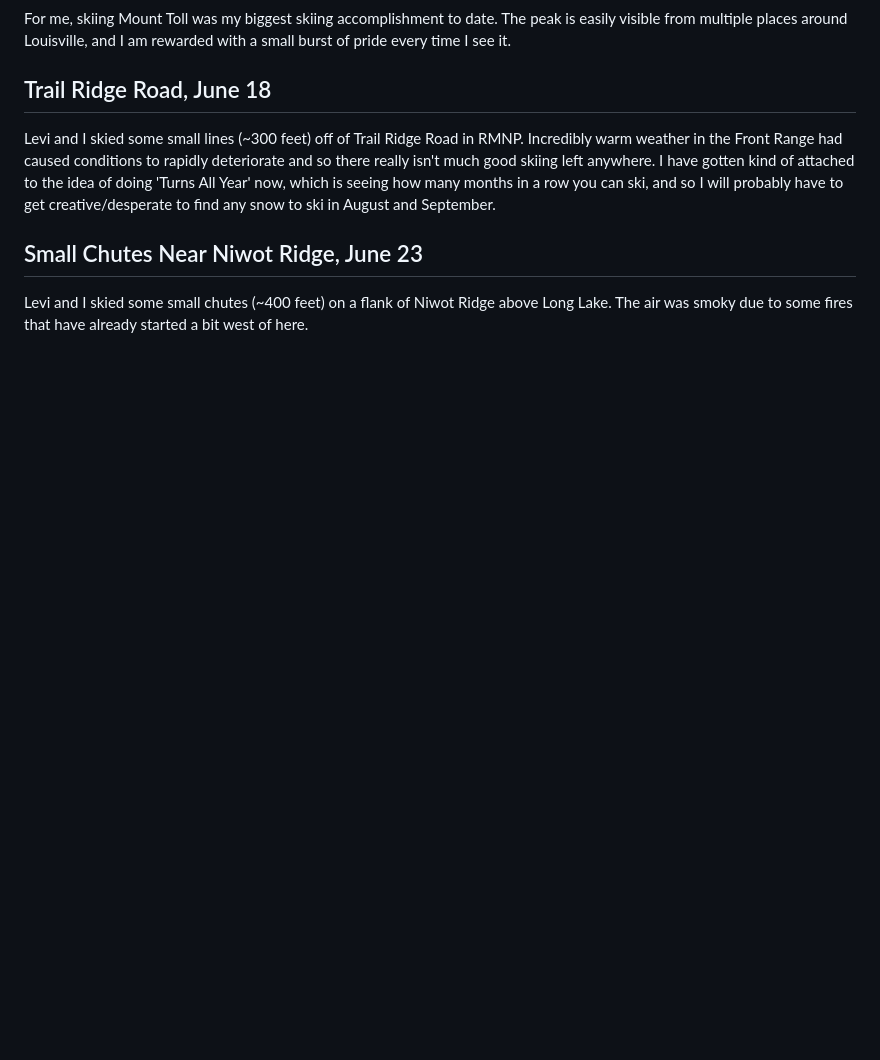
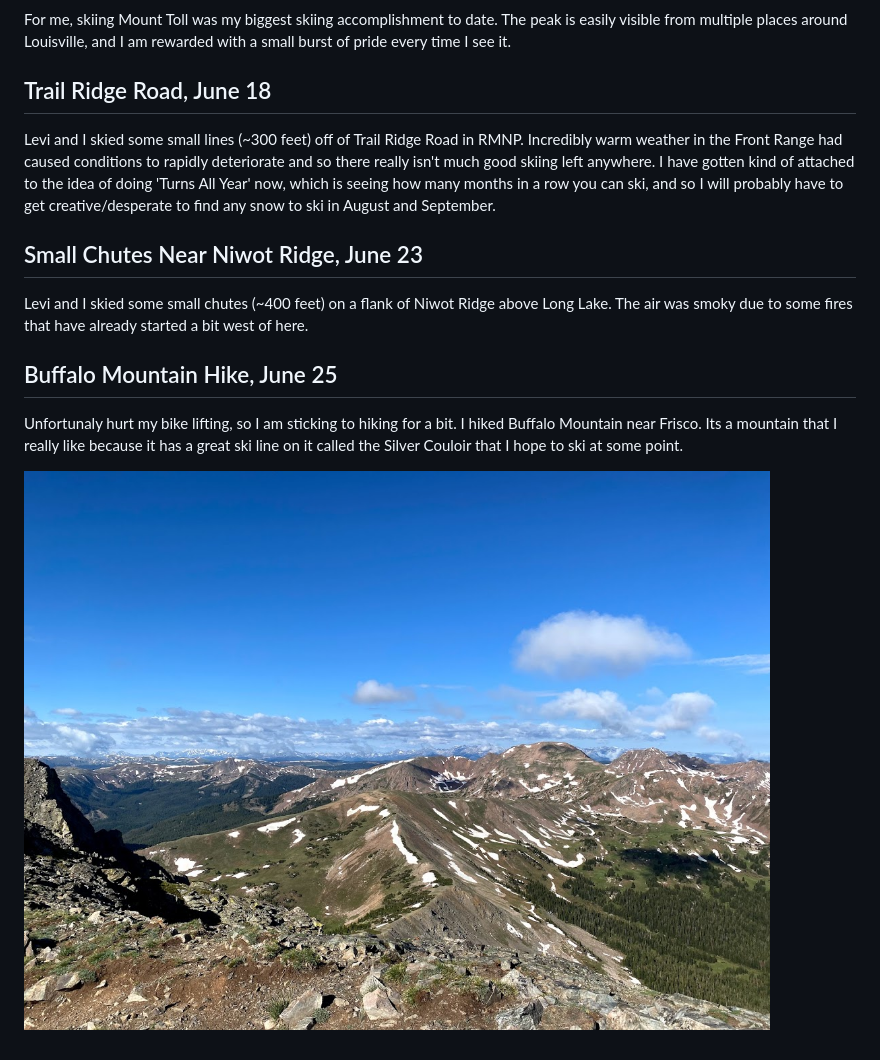
Before and after one commit to AndrewWD1/blog, a Markdown page: src/markdown-pages/2021_06_19_May_June_2021.md, the part around the change printed below. GitHub-like rendering; pictures changed too: src/images/2021_06_19_May_June_2021/buffalo_mountain_view.jpg (added); blank space fills up the shorter version.

```diff
--- a/src/markdown-pages/2021_06_19_May_June_2021.md
+++ b/src/markdown-pages/2021_06_19_May_June_2021.md
@@ -59,3 +58,9 @@ Levi and I skied some small lines (~300 feet) off of Trail Ridge Road in RMNP. I
 ## Small Chutes Near Niwot Ridge, June 23
 
 Levi and I skied some small chutes (~400 feet) on a flank of Niwot Ridge above Long Lake. The air was smoky due to some fires that have already started a bit west of here.
+
+## Buffalo Mountain Hike, June 25
+
+Unfortunaly hurt my bike lifting, so I am sticking to hiking for a bit. I hiked Buffalo Mountain near Frisco. Its a mountain that I really like because it has a great ski line on it called the Silver Couloir that I hope to ski at some point.
+
+![View west from Buffalo Mountain Summit](../images/2021_06_19_May_June_2021/buffalo_mountain_view.jpg)
```
Also changed, not shown: other parts of src/markdown-pages/2021_06_19_May_June_2021.md (+0 -1 lines).
